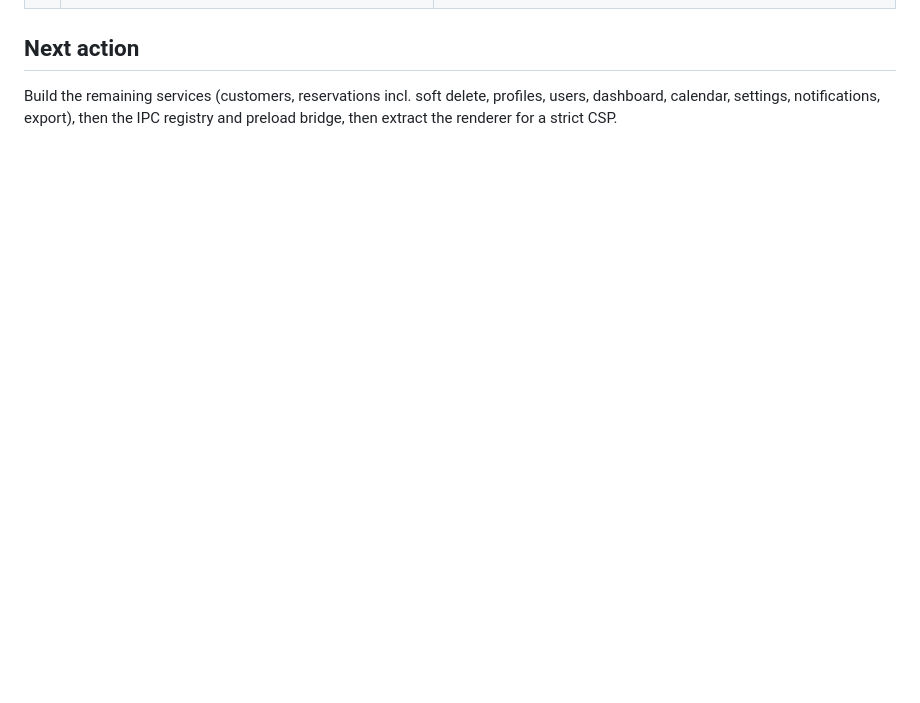
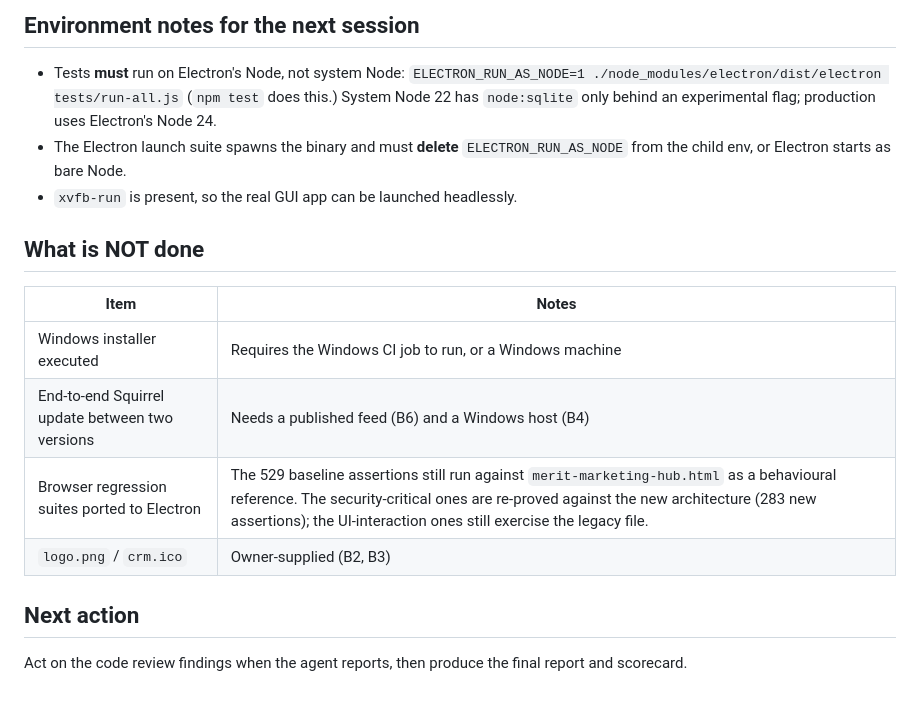
Before and after one commit to keremsaricicek/meritmarketing, a Markdown page: MIGRATION-STATUS.md, the part around one of its changes. GitHub-like rendering; blank space fills up the shorter version.

```diff
--- a/MIGRATION-STATUS.md
+++ b/MIGRATION-STATUS.md
@@ -50,6 +42,23 @@ where this plan explicitly says so.
+## Environment notes for the next session
+
+- Tests **must** run on Electron's Node, not system Node:
+  `ELECTRON_RUN_AS_NODE=1 ./node_modules/electron/dist/electron tests/run-all.js`
+  (`npm test` does this.) System Node 22 has `node:sqlite` only behind an
+  experimental flag; production uses Electron's Node 24.
+- The Electron launch suite spawns the binary and must **delete**
+  `ELECTRON_RUN_AS_NODE` from the child env, or Electron starts as bare Node.
+- `xvfb-run` is present, so the real GUI app can be launched headlessly.
+
+## What is NOT done
+
+| Item | Notes |
+|---|---|
+| Windows installer executed | Requires the Windows CI job to run, or a Windows machine |
+| End-to-end Squirrel update between two versions | Needs a published feed (B6) and a Windows host (B4) |
+| Browser regression suites ported to Electron | The 529 baseline assertions still run against `merit-marketing-hub.html` as a behavioural reference. The security-critical ones are re-proved against the new architecture (283 new assertions); the UI-interaction ones still exercise the legacy file. |
+| `logo.png` / `crm.ico` | Owner-supplied (B2, B3) |
 
 ## Next action
 
-Build the remaining services (customers, reservations incl. soft delete,
-profiles, users, dashboard, calendar, settings, notifications, export), then the
-IPC registry and preload bridge, then extract the renderer for a strict CSP.
+Act on the code review findings when the agent reports, then produce the final
+report and scorecard.
```
Also changed, not shown: other parts of MIGRATION-STATUS.md (+28 -36 lines).
